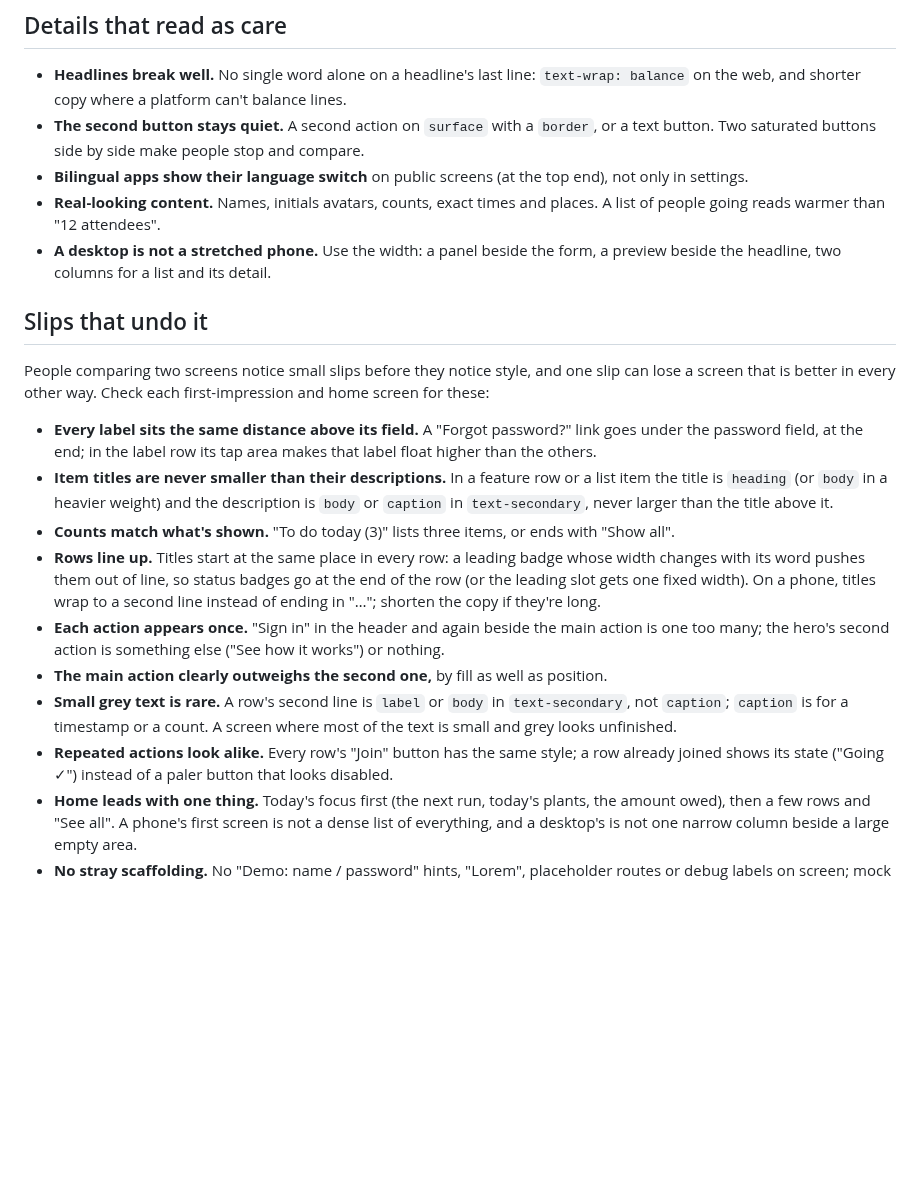
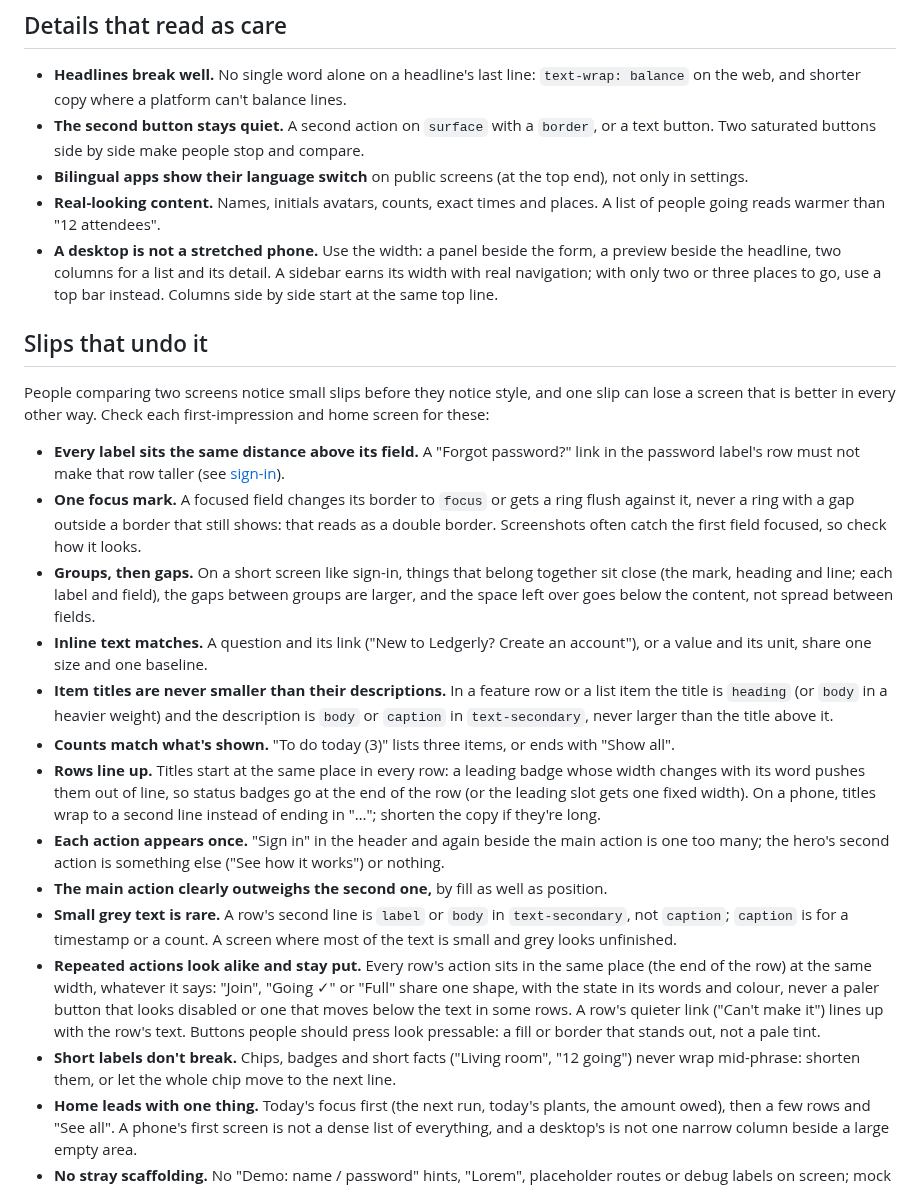
Before and after one commit to 7mxd/motif, a Markdown page: skill/knowledge/character.md, the part around the change. GitHub-like rendering; blank space fills up the shorter version.

Commit message:
docs(skill): sign-in details (forgot link in an even label row, placeholders, the mark with its name), one focus mark, grouped spacing, rows whose actions stay put
Co-Authored-By: Claude Opus 5.5 (1M context) <noreply@anthropic.com>

```diff
--- a/skill/knowledge/character.md
+++ b/skill/knowledge/character.md
@@ -72,20 +72,24 @@ A simple drawn illustration does more for character than any colour choice. Draw
 - **The second button stays quiet.** A second action on `surface` with a `border`, or a text button. Two saturated buttons side by side make people stop and compare.
 - **Bilingual apps show their language switch** on public screens (at the top end), not only in settings.
 - **Real-looking content.** Names, initials avatars, counts, exact times and places. A list of people going reads warmer than "12 attendees".
-- **A desktop is not a stretched phone.** Use the width: a panel beside the form, a preview beside the headline, two columns for a list and its detail.
+- **A desktop is not a stretched phone.** Use the width: a panel beside the form, a preview beside the headline, two columns for a list and its detail. A sidebar earns its width with real navigation; with only two or three places to go, use a top bar instead. Columns side by side start at the same top line.
 
 ## Slips that undo it
 
 People comparing two screens notice small slips before they notice style, and one slip can lose a screen that is better in every other way. Check each first-impression and home screen for these:
 
-- **Every label sits the same distance above its field.** A "Forgot password?" link goes under the password field, at the end; in the label row its tap area makes that label float higher than the others.
+- **Every label sits the same distance above its field.** A "Forgot password?" link in the password label's row must not make that row taller (see [sign-in](ux-patterns/sign-in.md)).
+- **One focus mark.** A focused field changes its border to `focus` or gets a ring flush against it, never a ring with a gap outside a border that still shows: that reads as a double border. Screenshots often catch the first field focused, so check how it looks.
+- **Groups, then gaps.** On a short screen like sign-in, things that belong together sit close (the mark, heading and line; each label and field), the gaps between groups are larger, and the space left over goes below the content, not spread between fields.
+- **Inline text matches.** A question and its link ("New to Ledgerly? Create an account"), or a value and its unit, share one size and one baseline.
 - **Item titles are never smaller than their descriptions.** In a feature row or a list item the title is `heading` (or `body` in a heavier weight) and the description is `body` or `caption` in `text-secondary`, never larger than the title above it.
 - **Counts match what's shown.** "To do today (3)" lists three items, or ends with "Show all".
 - **Rows line up.** Titles start at the same place in every row: a leading badge whose width changes with its word pushes them out of line, so status badges go at the end of the row (or the leading slot gets one fixed width). On a phone, titles wrap to a second line instead of ending in "…"; shorten the copy if they're long.
 - **Each action appears once.** "Sign in" in the header and again beside the main action is one too many; the hero's second action is something else ("See how it works") or nothing.
 - **The main action clearly outweighs the second one,** by fill as well as position.
 - **Small grey text is rare.** A row's second line is `label` or `body` in `text-secondary`, not `caption`; `caption` is for a timestamp or a count. A screen where most of the text is small and grey looks unfinished.
-- **Repeated actions look alike.** Every row's "Join" button has the same style; a row already joined shows its state ("Going ✓") instead of a paler button that looks disabled.
+- **Repeated actions look alike and stay put.** Every row's action sits in the same place (the end of the row) at the same width, whatever it says: "Join", "Going ✓" or "Full" share one shape, with the state in its words and colour, never a paler button that looks disabled or one that moves below the text in some rows. A row's quieter link ("Can't make it") lines up with the row's text. Buttons people should press look pressable: a fill or border that stands out, not a pale tint.
+- **Short labels don't break.** Chips, badges and short facts ("Living room", "12 going") never wrap mid-phrase: shorten them, or let the whole chip move to the next line.
 - **Home leads with one thing.** Today's focus first (the next run, today's plants, the amount owed), then a few rows and "See all". A phone's first screen is not a dense list of everything, and a desktop's is not one narrow column beside a large empty area.
 - **No stray scaffolding.** No "Demo: name / password" hints, "Lorem", placeholder routes or debug labels on screen; mock sign-in details go in the README.
 - **Backgrounds run to the end.** A sidebar's colour reaches the bottom of a long page (let the layout's grid stretch it, with the navigation inside it sticky), and a gradient covers the whole page instead of stopping in a band.
```
Also changed, not shown: 1 other file.
